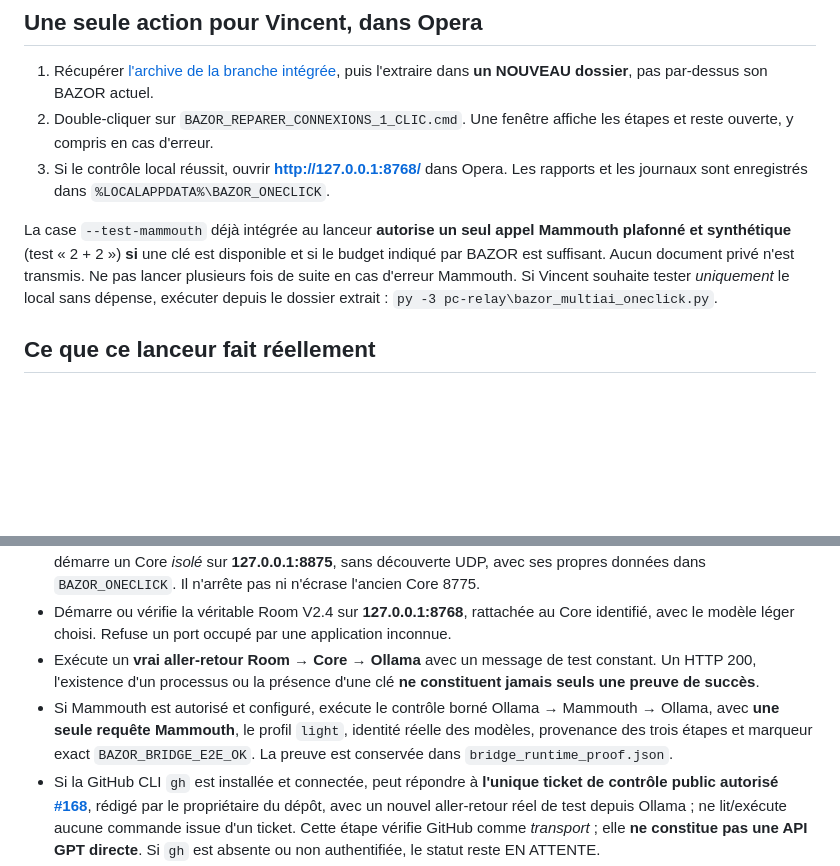
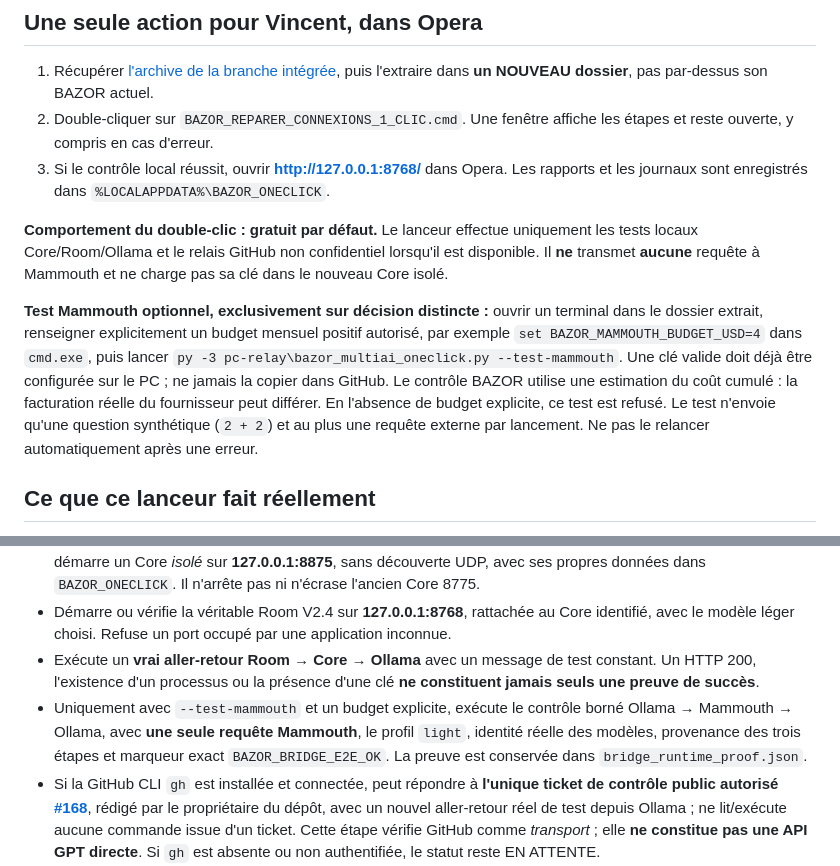
Before and after one commit to VincBZH/bazor-mobile, a Markdown page: bridge/BAZOR_MULTIAI_1_CLIC_20260926.md, 2 parts joined by grey strips. GitHub-like rendering; blank space fills up the shorter version.

Commit message:
docs(oneclick): explain explicit separate paid Mammouth opt-in

```diff
--- a/bridge/BAZOR_MULTIAI_1_CLIC_20260926.md
+++ b/bridge/BAZOR_MULTIAI_1_CLIC_20260926.md
@@ -11,7 +11,9 @@
 2. Double-cliquer sur `BAZOR_REPARER_CONNEXIONS_1_CLIC.cmd`. Une fenêtre affiche les étapes et reste ouverte, y compris en cas d'erreur.
 3. Si le contrôle local réussit, ouvrir **http://127.0.0.1:8768/** dans Opera. Les rapports et les journaux sont enregistrés dans `%LOCALAPPDATA%\BAZOR_ONECLICK`.
 
-La case `--test-mammouth` déjà intégrée au lanceur **autorise un seul appel Mammouth plafonné et synthétique** (test « 2 + 2 ») **si** une clé est disponible et si le budget indiqué par BAZOR est suffisant. Aucun document privé n'est transmis. Ne pas lancer plusieurs fois de suite en cas d'erreur Mammouth. Si Vincent souhaite tester *uniquement* le local sans dépense, exécuter depuis le dossier extrait : `py -3 pc-relay\bazor_multiai_oneclick.py`.
+**Comportement du double-clic : gratuit par défaut.** Le lanceur effectue uniquement les tests locaux Core/Room/Ollama et le relais GitHub non confidentiel lorsqu'il est disponible. Il **ne** transmet **aucune** requête à Mammouth et ne charge pas sa clé dans le nouveau Core isolé.
+
+**Test Mammouth optionnel, exclusivement sur décision distincte :** ouvrir un terminal dans le dossier extrait, renseigner explicitement un budget mensuel positif autorisé, par exemple `set BAZOR_MAMMOUTH_BUDGET_USD=4` dans `cmd.exe`, puis lancer `py -3 pc-relay\bazor_multiai_oneclick.py --test-mammouth`. Une clé valide doit déjà être configurée sur le PC ; ne jamais la copier dans GitHub. Le contrôle BAZOR utilise une estimation du coût cumulé : la facturation réelle du fournisseur peut différer. En l'absence de budget explicite, ce test est refusé. Le test n'envoie qu'une question synthétique (`2 + 2`) et au plus une requête externe par lancement. Ne pas le relancer automatiquement après une erreur.
 
 ## Ce que ce lanceur fait réellement
 
@@ -20,7 +22,7 @@ La case `--test-mammouth` déjà intégrée au lanceur **autorise un seul appel
 - Réutilise un Core actif **uniquement après vérification exacte de sa signature et de son identité**. Sinon démarre un Core *isolé* sur **127.0.0.1:8875**, sans découverte UDP, avec ses propres données dans `BAZOR_ONECLICK`. Il n'arrête pas ni n'écrase l'ancien Core 8775.
 - Démarre ou vérifie la véritable Room V2.4 sur **127.0.0.1:8768**, rattachée au Core identifié, avec le modèle léger choisi. Refuse un port occupé par une application inconnue.
 - Exécute un **vrai aller-retour Room → Core → Ollama** avec un message de test constant. Un HTTP 200, l'existence d'un processus ou la présence d'une clé **ne constituent jamais seuls une preuve de succès**.
-- Si Mammouth est autorisé et configuré, exécute le contrôle borné Ollama → Mammouth → Ollama, avec **une seule requête Mammouth**, le profil `light`, identité réelle des modèles, provenance des trois étapes et marqueur exact `BAZOR_BRIDGE_E2E_OK`. La preuve est conservée dans `bridge_runtime_proof.json`.
+- Uniquement avec `--test-mammouth` et un budget explicite, exécute le contrôle borné Ollama → Mammouth → Ollama, avec **une seule requête Mammouth**, le profil `light`, identité réelle des modèles, provenance des trois étapes et marqueur exact `BAZOR_BRIDGE_E2E_OK`. La preuve est conservée dans `bridge_runtime_proof.json`.
 - Si la GitHub CLI `gh` est installée et connectée, peut répondre à **l'unique ticket de contrôle public autorisé [#168](https://github.com/VincBZH/bazor-mobile/issues/168)**, rédigé par le propriétaire du dépôt, avec un nouvel aller-retour réel de test depuis Ollama ; ne lit/exécute aucune commande issue d'un ticket. Cette étape vérifie GitHub comme *transport* ; elle **ne constitue pas une API GPT directe**. Si `gh` est absente ou non authentifiée, le statut reste EN ATTENTE.
 - La connexion GPT/Astra directe reste **manuelle**, NoTrack reste désactivé tant que l'API/autorisation n'est pas validée. DuckDuckGo/Tor servent éventuellement à la recherche/navigation, pas à simuler un fournisseur de modèle IA. Ollama et ses ports ne sont pas exposés sur Internet.
 
```
